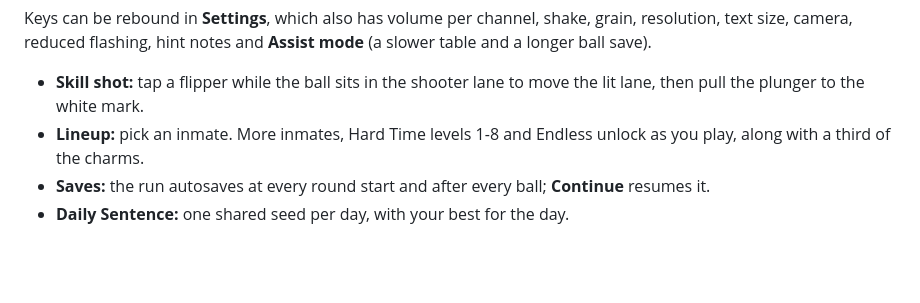
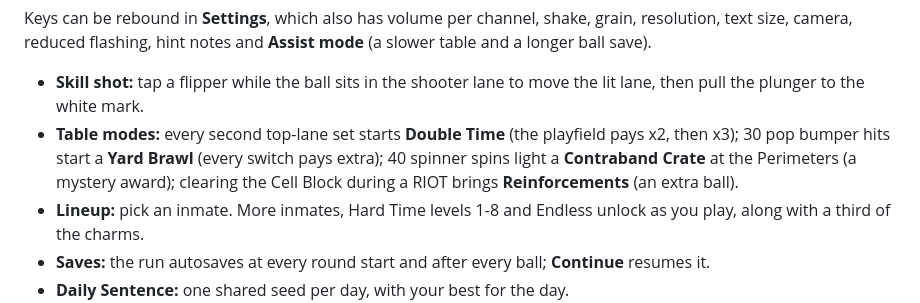
Before and after one commit to DroDigital/Pinball-Roguelike, a Markdown page: README.md, the part around the change. GitHub-like rendering; blank space fills up the shorter version.

Commit message:
Docs: M12 table modes and juice; README table modes
Co-Authored-By: Claude Opus 5.5 <noreply@anthropic.com>
Claude-Session: https://claude.ai/code/session_012Fx45mkicqQ2n9MXdqDqFt

```diff
--- a/README.md
+++ b/README.md
@@ -53,6 +53,10 @@ table and a longer ball save).
 
 - **Skill shot:** tap a flipper while the ball sits in the shooter lane to move the lit lane,
   then pull the plunger to the white mark.
+- **Table modes:** every second top-lane set starts **Double Time** (the playfield pays x2,
+  then x3); 30 pop bumper hits start a **Yard Brawl** (every switch pays extra); 40 spinner
+  spins light a **Contraband Crate** at the Perimeters (a mystery award); clearing the Cell
+  Block during a RIOT brings **Reinforcements** (an extra ball).
 - **Lineup:** pick an inmate. More inmates, Hard Time levels 1-8 and Endless unlock as you
   play, along with a third of the charms.
 - **Saves:** the run autosaves at every round start and after every ball; **Continue**
```
Also changed, not shown: DESIGN.md (+30 -0 lines).
